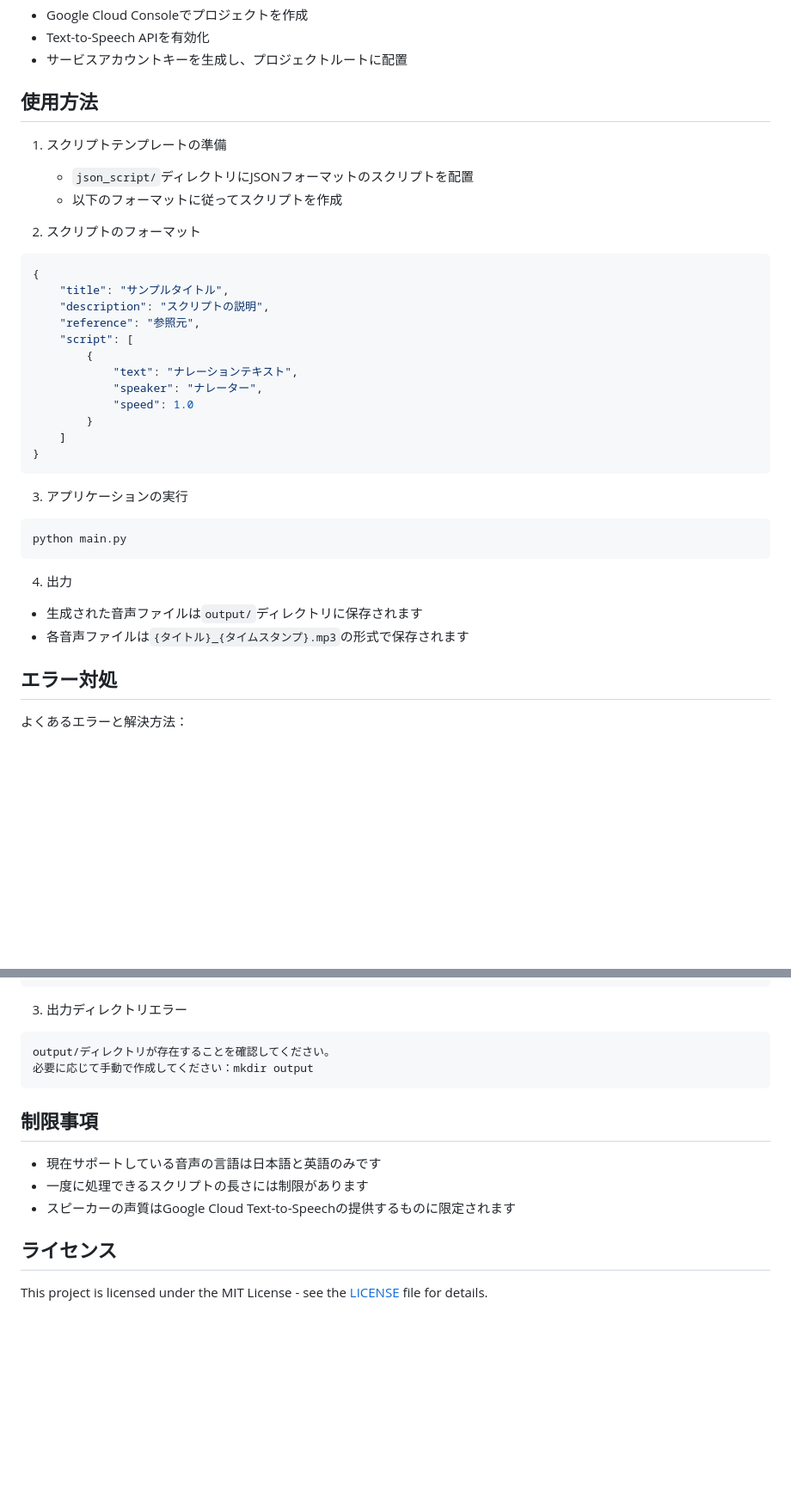
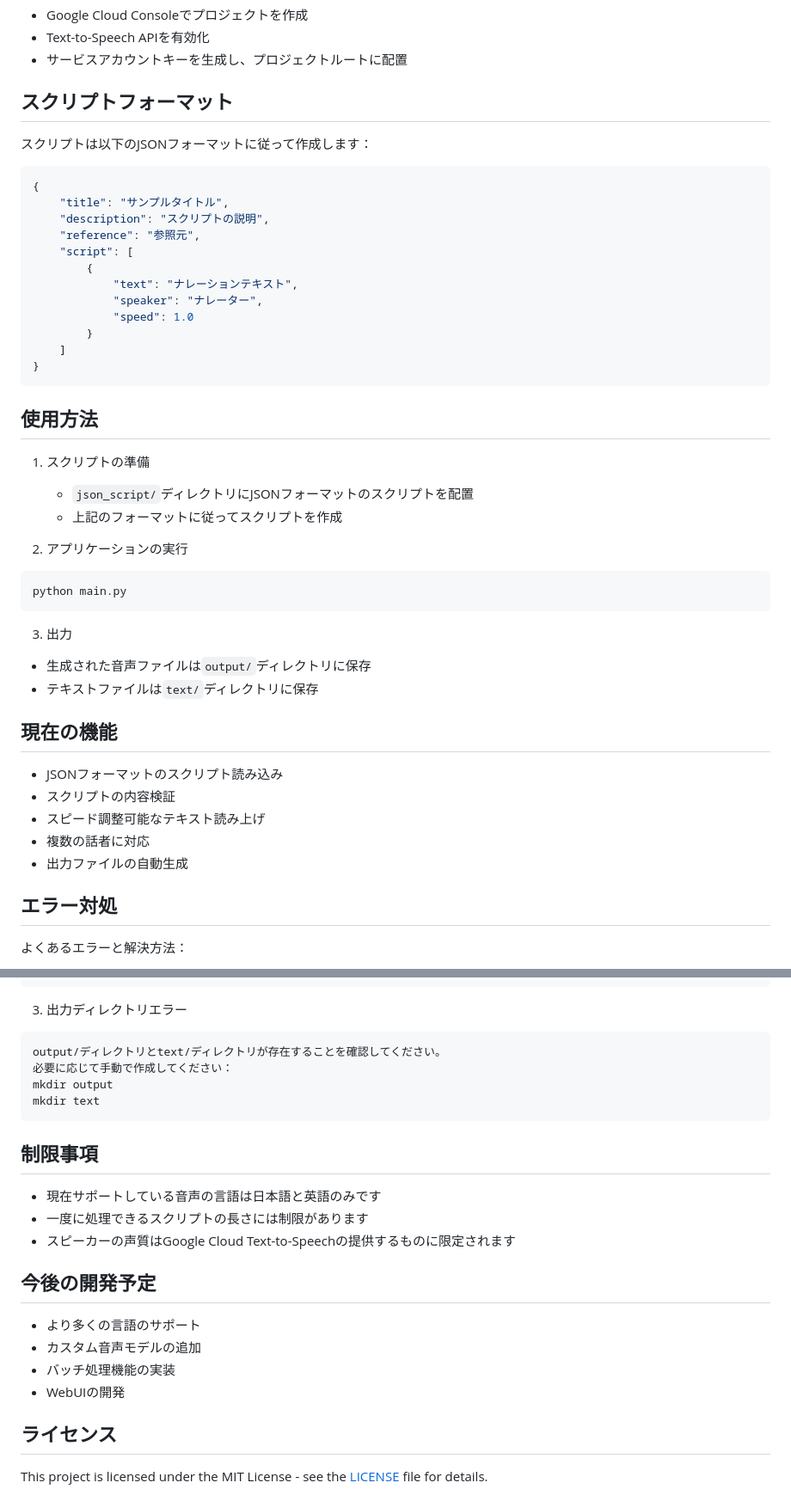
Before and after one commit to Kenta-Oe/code_woek, a Markdown page: ai-podcaster_python/README.md, 2 parts joined by grey strips. Shown at 86% size. Drawn GitHub-style; blank space fills up the shorter version.

Commit message:
Update README.md with current project structure and features

````diff
--- a/ai-podcaster_python/README.md
+++ b/ai-podcaster_python/README.md
@@ -62,13 +60,10 @@ pip install -r requirements.txt
 - Text-to-Speech APIを有効化
 - サービスアカウントキーを生成し、プロジェクトルートに配置
 
-## 使用方法
+## スクリプトフォーマット
 
-1. スクリプトテンプレートの準備
-   - `json_script/`ディレクトリにJSONフォーマットのスクリプトを配置
-   - 以下のフォーマットに従ってスクリプトを作成
+スクリプトは以下のJSONフォーマットに従って作成します：
 
-2. スクリプトのフォーマット
 ```json
 {
     "title": "サンプルタイトル",
@@ -84,14 +79,28 @@ pip install -r requirements.txt
 }
 ```
 
-3. アプリケーションの実行
+## 使用方法
+
+1. スクリプトの準備
+   - `json_script/`ディレクトリにJSONフォーマットのスクリプトを配置
+   - 上記のフォーマットに従ってスクリプトを作成
+
+2. アプリケーションの実行
 ```bash
 python main.py
 ```
 
-4. 出力
-- 生成された音声ファイルは`output/`ディレクトリに保存されます
-- 各音声ファイルは`{タイトル}_{タイムスタンプ}.mp3`の形式で保存されます
+3. 出力
+- 生成された音声ファイルは`output/`ディレクトリに保存
+- テキストファイルは`text/`ディレクトリに保存
+
+## 現在の機能
+
+- JSONフォーマットのスクリプト読み込み
+- スクリプトの内容検証
+- スピード調整可能なテキスト読み上げ
+- 複数の話者に対応
+- 出力ファイルの自動生成
 
 ## エラー対処
 
@@ -111,8 +120,10 @@ JSONファイルの構文が正しいか確認してください。
 
 3. 出力ディレクトリエラー
 ```
-output/ディレクトリが存在することを確認してください。
-必要に応じて手動で作成してください：mkdir output
+output/ディレクトリとtext/ディレクトリが存在することを確認してください。
+必要に応じて手動で作成してください：
+mkdir output
+mkdir text
 ```
 
 ## 制限事項
@@ -120,6 +131,13 @@ output/ディレクトリが存在することを確認してください。
 - 現在サポートしている音声の言語は日本語と英語のみです
 - 一度に処理できるスクリプトの長さには制限があります
 - スピーカーの声質はGoogle Cloud Text-to-Speechの提供するものに限定されます
+
+## 今後の開発予定
+
+- より多くの言語のサポート
+- カスタム音声モデルの追加
+- バッチ処理機能の実装
+- WebUIの開発
 
 ## ライセンス
 
````
Also changed, not shown: other parts of ai-podcaster_python/README.md (+3 -5 lines).
